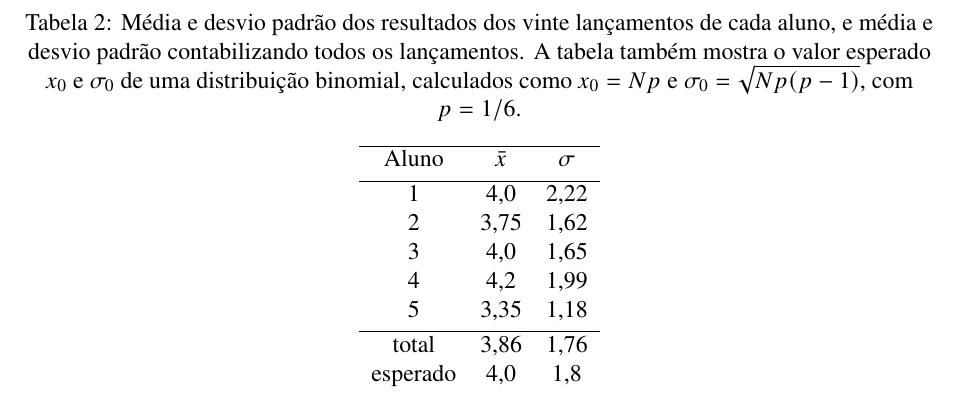
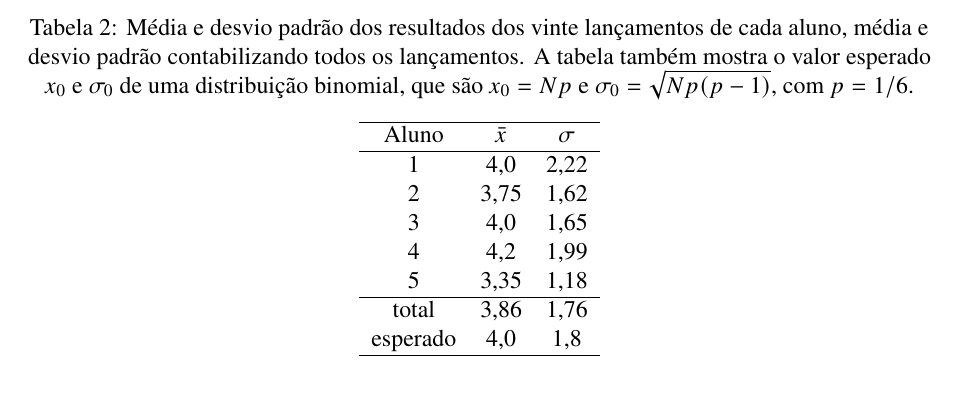
Before and after one commit to JVEversC/Entregaveis-FIS-16, a LaTeX thesis (sintese1/sintese1.tex): part of page 5 of 6 before the commit and part of page 4 of 6 after it, cut so that both start at the same text. Compiled offline with pdfLaTeX.

Commit message:
.tex and .pdf update

```diff
--- a/sintese1/sintese1.tex
+++ b/sintese1/sintese1.tex
@@ -212,23 +212,23 @@ São calculados e registrados na Tabela \ref{tab:medias} os desvios padrão e as
 \centering
 
 \caption{Média e desvio padrão dos resultados dos vinte lançamentos
-de cada aluno, e média e desvio padrão contabilizando todos os
+de cada aluno, média e desvio padrão contabilizando todos os
 lançamentos. A tabela também mostra o valor esperado $x_0$ e $\sigma_0$ de
-uma distribuição binomial, calculados como $x_0 = Np$ e
+uma distribuição binomial, que são $x_0 = Np$ e
 $\sigma_0 = \sqrt{Np(p-1)}$, com $p = 1/6$.}
 
 \begin{tabular}{c c c}
  \hline
- Aluno & $\bar{x}$ & $\sigma$  \\ [0.5ex]
+ Aluno & $\bar{x}$ & $\sigma$  \\
  \hline
  1 & 4,0 & 2,22 \\
 2 & 3,75 & 1,62 \\
 3 & 4,0 & 1,65 \\
 4 & 4,2 & 1,99 \\
-5 & 3,35 & 1,18 \\ [0.5ex]
+5 & 3,35 & 1,18 \\
 \hline
 total & 3,86 & 1,76 \\
-esperado & 4,0 & 1,8 \\ [1ex]
+esperado & 4,0 & 1,8 \\
 \hline
 \end{tabular}
 
```
Also changed, not shown: sintese1/sintese1.pdf, sintese1/sintese1.tex (12 more changed lines).
